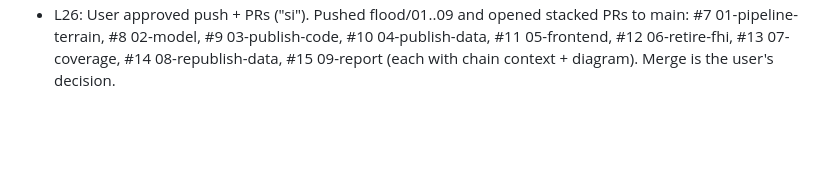
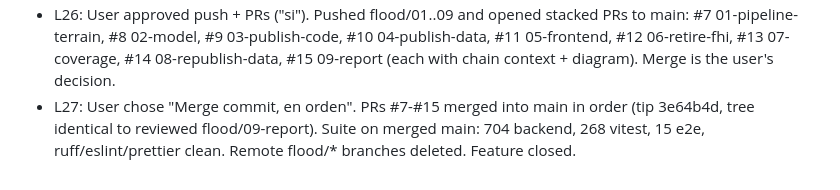
Before and after one commit to ElGuill3/distributionMapApp, a Markdown page: odd/tasks/flood-risk-model.md, the part around the change. Rendered like a GitHub page; blank space fills up the shorter version.

Commit message:
docs(odd): close the flood risk model feature

```diff
--- a/odd/tasks/flood-risk-model.md
+++ b/odd/tasks/flood-risk-model.md
@@ -55,3 +55,4 @@ Branch `feat/flood-risk-model`. Pipeline runs offline once; the app only serves
 - L24: Native review of 75774c7..f4d5d4d (report, build.sh, metadata) approved and acknowledged; 3 readability suggestions only. Review of the full cef6f9f..HEAD range refused (lens_context_budget_exceeded: 962 regenerated tiles); R11 code commits e98eb79/75774c7 covered by the independent verifier (PASS) and 704 backend + 15 e2e tests.
 - L25: User chose chained PRs ("1"), strategy stacked-to-main, and approved splitting the tile commits ("Sí, partilos"). History rebuilt (backup/flood-risk-model = old 53a8244; final tree identical). Chain on main: 01-pipeline-terrain fb7c34f (review 35fd4ee approved), 02-model 8e3f185 (c5de605 approved), 03-publish-code 859b7f9 (5cebb54 approved), 04-publish-data e7e3304 (binary tiles, no tool review: budget), 05-frontend c068c1d (18bfb93 approved), 06-retire-fhi 0d11b45 (target_already_acknowledged, 2d61ed3), 07-coverage 164ab86 (8851141 approved), 08-republish-data e664a5c (binary tiles, no tool review), 09-report (acknowledged_predecessor_passive_delta, 3c52f6a). Nothing pushed.
 - L26: User approved push + PRs ("si"). Pushed flood/01..09 and opened stacked PRs to main: #7 01-pipeline-terrain, #8 02-model, #9 03-publish-code, #10 04-publish-data, #11 05-frontend, #12 06-retire-fhi, #13 07-coverage, #14 08-republish-data, #15 09-report (each with chain context + diagram). Merge is the user's decision.
+- L27: User chose "Merge commit, en orden". PRs #7-#15 merged into main in order (tip 3e64b4d, tree identical to reviewed flood/09-report). Suite on merged main: 704 backend, 268 vitest, 15 e2e, ruff/eslint/prettier clean. Remote flood/* branches deleted. Feature closed.
```
